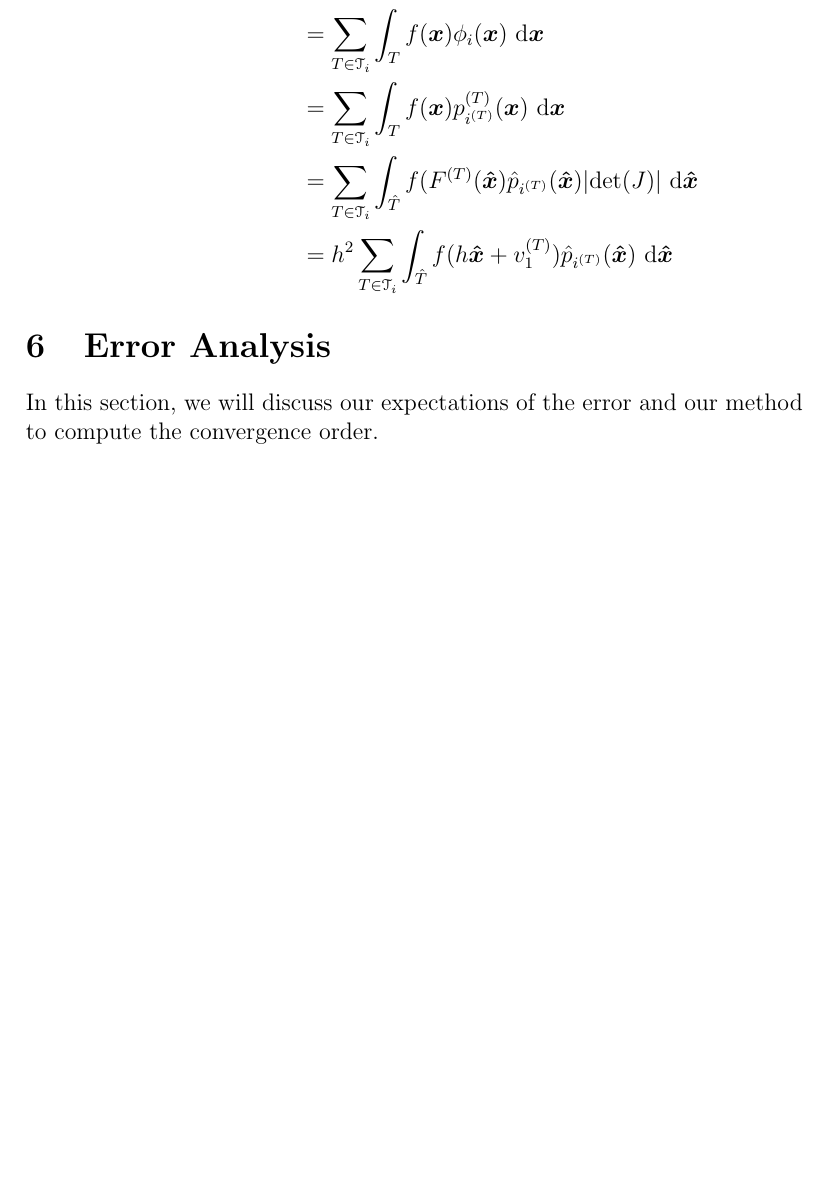
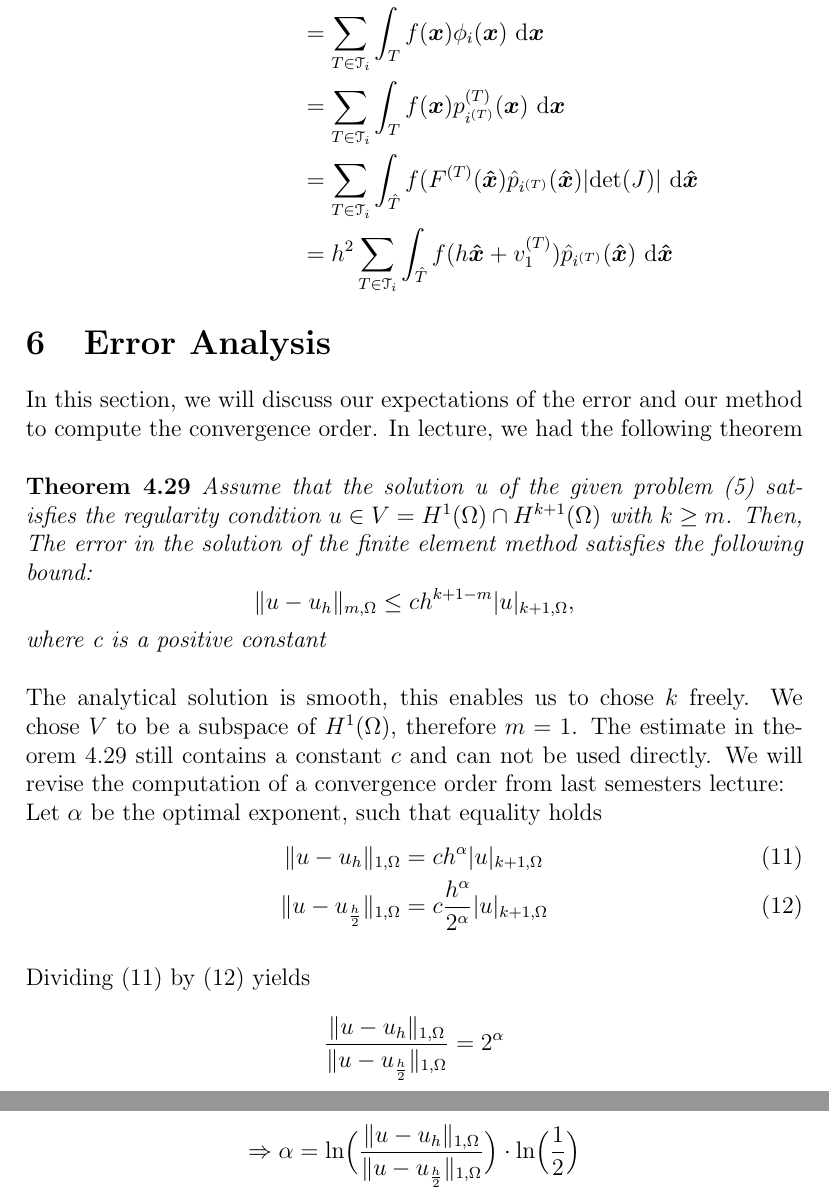
Before and after one commit to eneswitwit/fem-lab, a LaTeX problem sheet (documentation/theoretical construct/Programming Exam Documentation.tex): part of page 5 of 5 before the commit and two parts of pages 5 and 6 of 6 after it, the two joined at a grey line, cut so that both start at the same text, the shorter picture padded with empty space. Compiled offline with pdfLaTeX.

```diff
--- a/documentation/theoretical construct/Programming Exam Documentation.tex
+++ b/documentation/theoretical construct/Programming Exam Documentation.tex
@@ -123,7 +124,22 @@
 
 \section{Error Analysis}
 
-In this section, we will discuss our expectations of the error and our method to compute the convergence order.
+In this section, we will discuss our expectations of the error and our method to compute the convergence order. In lecture, we had the following theorem\\
+\\
+\textbf{Theorem 4.29} \textit{Assume that the solution u of the given problem (5) satisfies
+the regularity condition $u \in V=H^1(\Omega) \cap H^{k+1}(\Omega)$ with $k \geq m$. Then, The error in the solution of the finite element method satisfies the following bound:}
+\[\|u-u_h\|_{m,\Omega}\leq ch^{k+1-m}|u|_{k+1,\Omega},\]
+\textit{where c is a positive constant}\\
+\\
+The analytical solution is smooth, this enables us to chose $k$ freely. We chose $V$ to be a subspace of $H^1(\Omega)$, therefore $m=1$. The estimate in theorem 4.29 still contains a constant $c$ and can not be used directly. We will revise the computation of a convergence order from last semesters lecture:\\
+Let $\alpha$ be the optimal exponent, such that equality holds
+\begin{align}
+\|u-u_h\|_{1,\Omega}&= ch^{\alpha}|u|_{k+1,\Omega} \\
+\|u-u_{\frac{h}{2}}\|_{1,\Omega}&= c\frac{h^\alpha}{2^\alpha}|u|_{k+1,\Omega}
+\end{align}
+\\
+Dividing (11) by (12) yields
 
-
+\[\frac{\|u-u_h\|_{1,\Omega}}{\|u-u_{\frac{h}{2}}\|_{1,\Omega}}= 2^\alpha\]
+\[\Rightarrow  \alpha = \mbox{ln}\Big(\frac{\|u-u_h\|_{1,\Omega}}{\|u-u_{\frac{h}{2}}\|_{1,\Omega}}\Big)\cdot \mbox{ln}\Big(\frac{1}{2}\Big)\]
 \end{document}
```
Also changed, not shown: documentation/additional comments on our code/Additional Comments on our Code.tex (+1 -0 lines), documentation/additional comments on our code/Additional Comments on our Code.pdf, documentation/theoretical construct/Programming Exam Documentation.pdf, documentation/theoretical construct/Programming Exam Documentation.tex (3 more changed lines), 9 other files.
